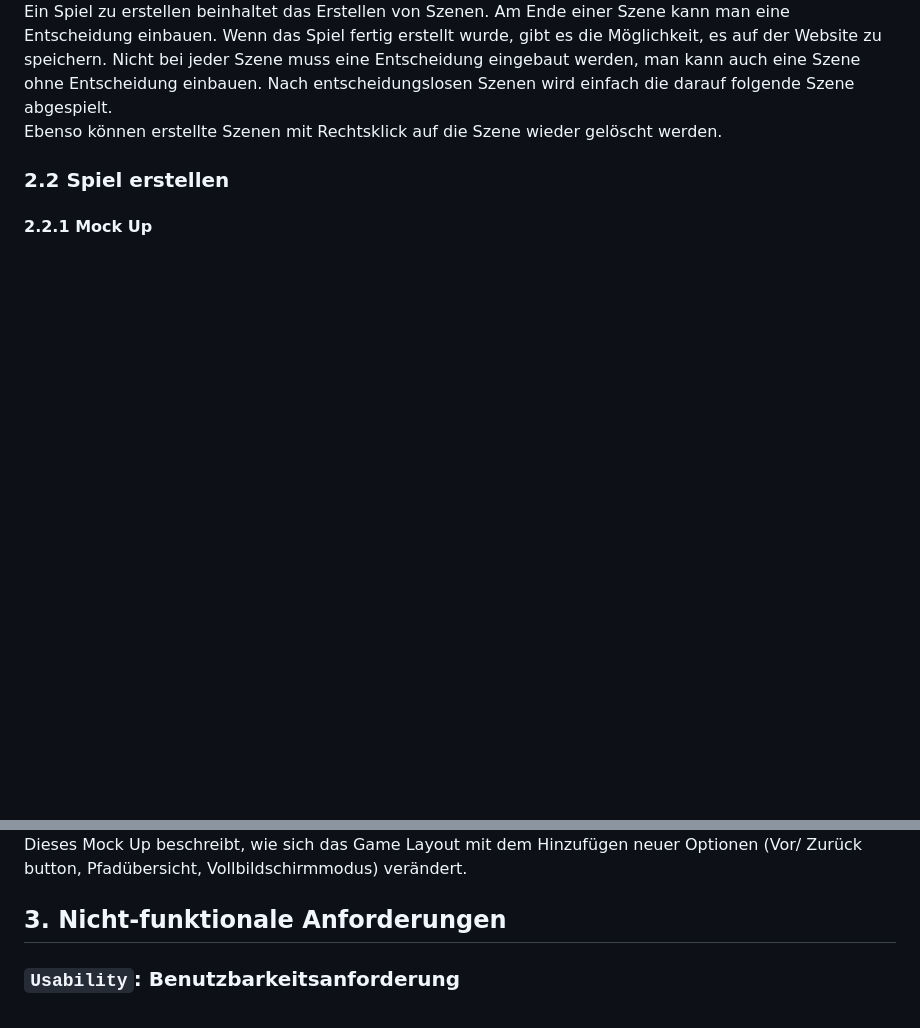
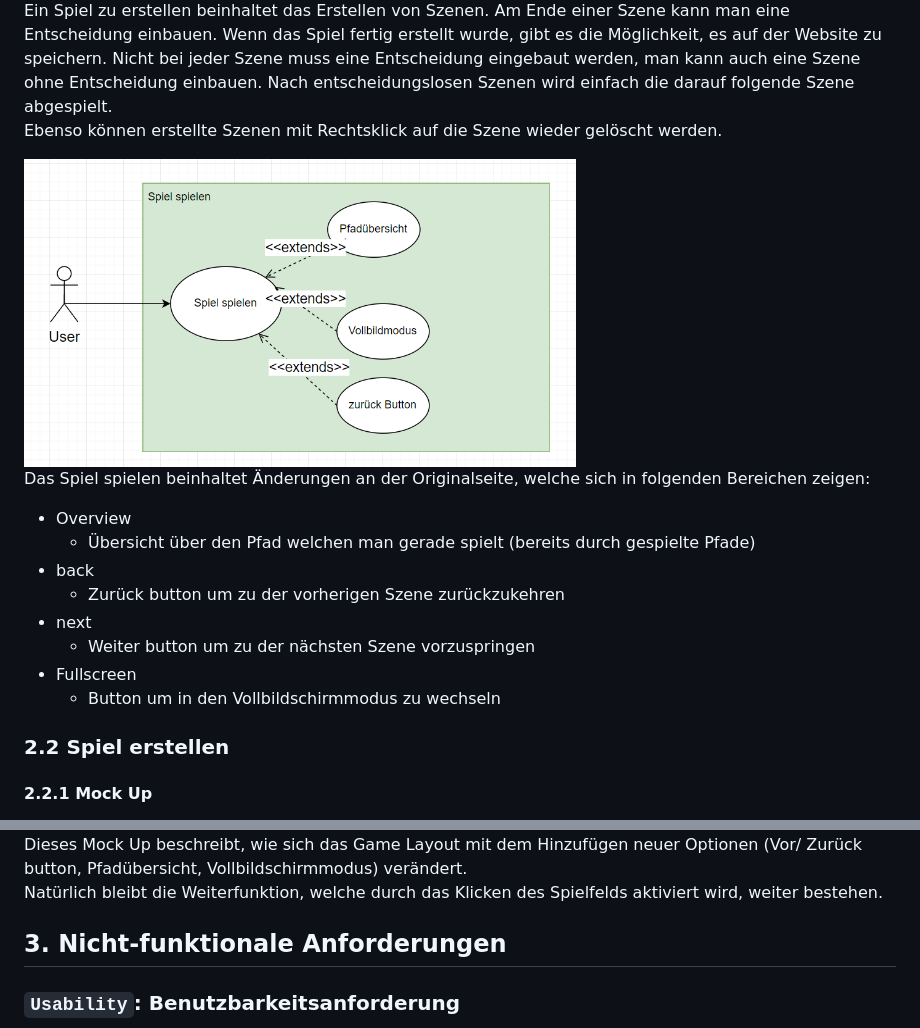
Before and after one commit to WMC-AHIF-2022/VisualNovel, a Markdown page: System-Spezifikation Visual Novel.md, 2 parts joined by grey strips. Rendered like a GitHub page; pictures changed too: images/spielSpielen.png (added); blank space fills up the shorter version.

Commit message:
added use case diagramm for playing the game

```diff
--- a/System-Spezifikation Visual Novel.md
+++ b/System-Spezifikation Visual Novel.md
@@ -80,6 +80,18 @@ wird einfach die darauf folgende Szene abgespielt.
 <br>
 Ebenso können erstellte Szenen mit Rechtsklick auf die Szene wieder gelöscht werden.
 
+<img src="./images/spielSpielen.png" width="552" height="290">
+
+Das Spiel spielen beinhaltet Änderungen an der Originalseite, welche sich in folgenden Bereichen zeigen:
+- Overview
+  - Übersicht über den Pfad welchen man gerade spielt (bereits durch gespielte Pfade)
+- back
+  -  Zurück button um zu der vorherigen Szene zurückzukehren
+- next
+  -  Weiter button um zu der nächsten Szene vorzuspringen
+- Fullscreen
+  - Button um in den Vollbildschirmmodus zu wechseln
+
 ### 2.2 Spiel erstellen
 #### 2.2.1 Mock Up
 
@@ -136,6 +148,7 @@ In diesem Mock Up lässt sich erkennen, wie die login page auf unserer Website a
 
 Dieses Mock Up beschreibt, wie sich das Game Layout mit dem Hinzufügen neuer Optionen (Vor/ Zurück button, Pfadübersicht, Vollbildschirmmodus)
 verändert.
+<br>Natürlich bleibt die Weiterfunktion, welche durch das Klicken des Spielfelds aktiviert wird, weiter bestehen.
 
 ## 3. Nicht-funktionale Anforderungen
 
```
